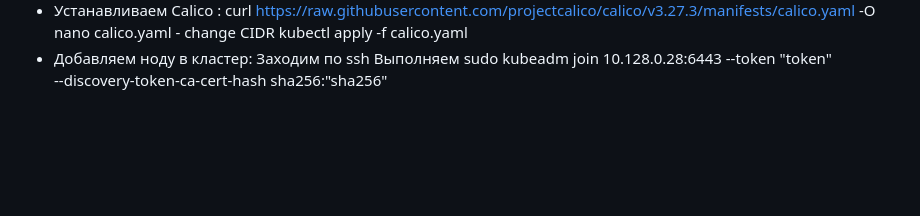
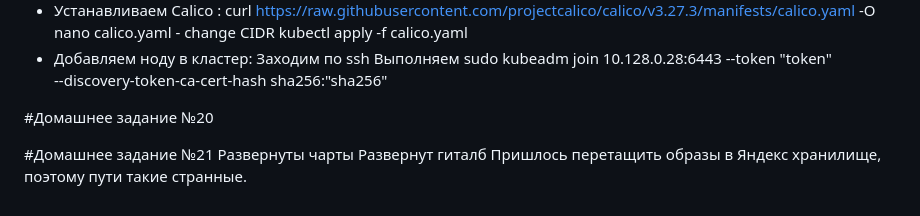
Before and after one commit to Otus-DevOps-2023-11/AlexUnderGo_microservices, a Markdown page: README.md, the part around the change. Rendered like a GitHub page; blank space fills up the shorter version.

Commit message:
kubernetes-4 GitLab add readme

```diff
--- a/README.md
+++ b/README.md
@@ -57,3 +57,10 @@ repo:https://hub.docker.com/repositories/alexundergo
  Заходим по ssh
  Выполняем sudo kubeadm join 10.128.0.28:6443 --token "token" \
  --discovery-token-ca-cert-hash sha256:"sha256"
+
+#Домашнее задание №20
+
+#Домашнее задание №21
+Развернуты чарты
+Развернут гиталб
+Пришлось перетащить образы в Яндекс хранилище, поэтому пути такие странные.
```
